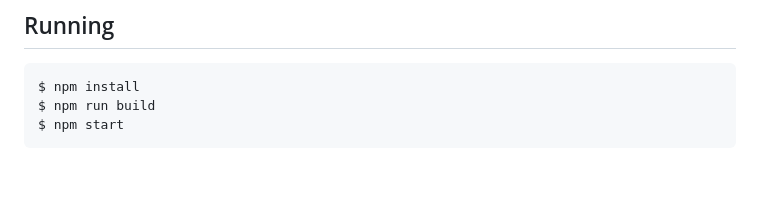
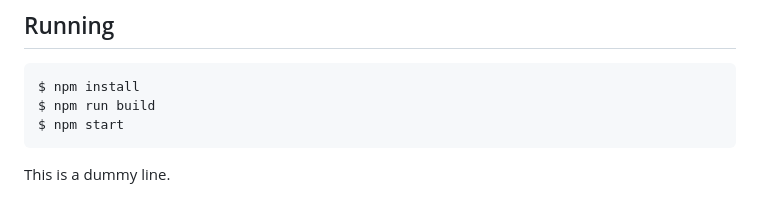
Before and after one commit to eknkc/ssr-benchmark, a Markdown page: readme.md, the part around the change. Rendered like a GitHub page; blank space fills up the shorter version.

Commit message:
adding dummy line to readme

````diff
--- a/readme.md
+++ b/readme.md
@@ -42,3 +42,6 @@ $ npm install
 $ npm run build
 $ npm start
 ```
+
+
+This is a dummy line.
````
